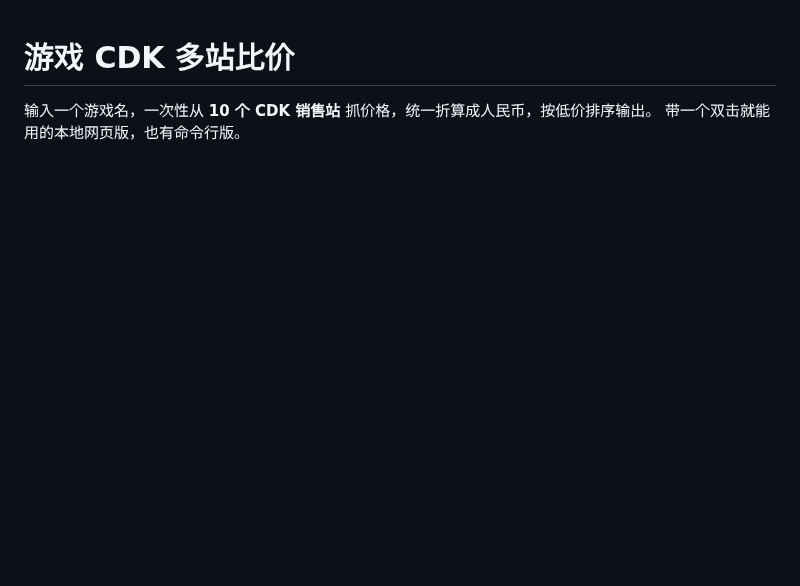
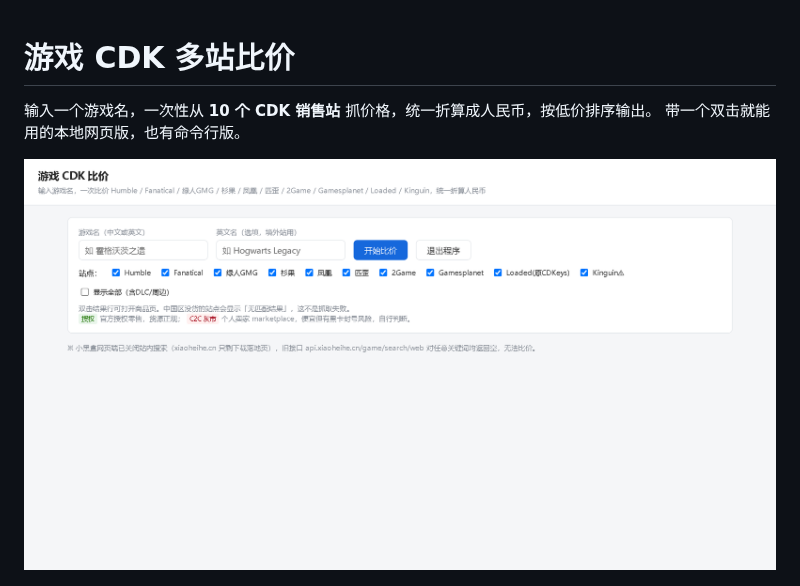
Before and after one commit to 1577432950/games-cdk-price, a Markdown page: README.md, the part around the change. Drawn GitHub-style; pictures changed too: assets/interface.png (added); blank space fills up the shorter version.

Commit message:
docs: 补界面截图与截图脚本
- README 增加界面截图（assets/interface.png）
- 新增 shot.py：本地起服务后自动截图，方便界面改版后更新 README 配图

```diff
--- a/README.md
+++ b/README.md
@@ -2,6 +2,8 @@
 
 输入一个游戏名，一次性从 **10 个 CDK 销售站** 抓价格，统一折算成人民币，按低价排序输出。
 带一个双击就能用的本地网页版，也有命令行版。
+
+![界面](assets/interface.png)
 
 ![示例输出](assets/screenshot.png)
 
```
Also changed, not shown: 1 other file.
